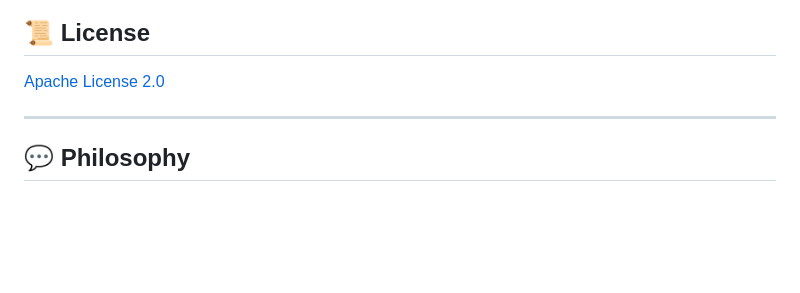
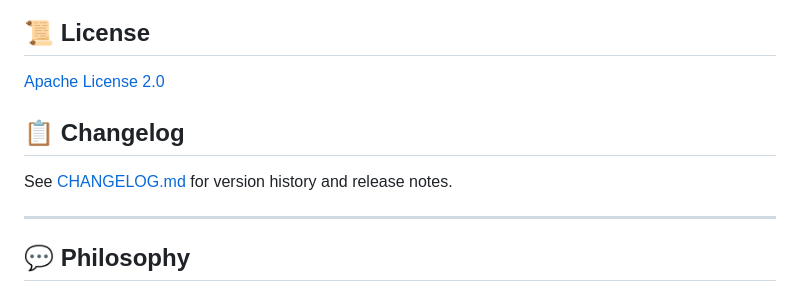
Before and after one commit to pohi-protocol/pohi, a Markdown page: README.md, the part around the change. GitHub-like rendering; blank space fills up the shorter version.

```diff
--- a/README.md
+++ b/README.md
@@ -334,6 +334,10 @@ Contributions are welcome! This project is in early stages.
 
 [Apache License 2.0](LICENSE)
 
+## 📋 Changelog
+
+See [CHANGELOG.md](CHANGELOG.md) for version history and release notes.
+
 ---
 
 ## 💬 Philosophy
```
Also changed, not shown: CHANGELOG.md (added, +100 -0 lines), README_ja.md (+4 -0 lines).
